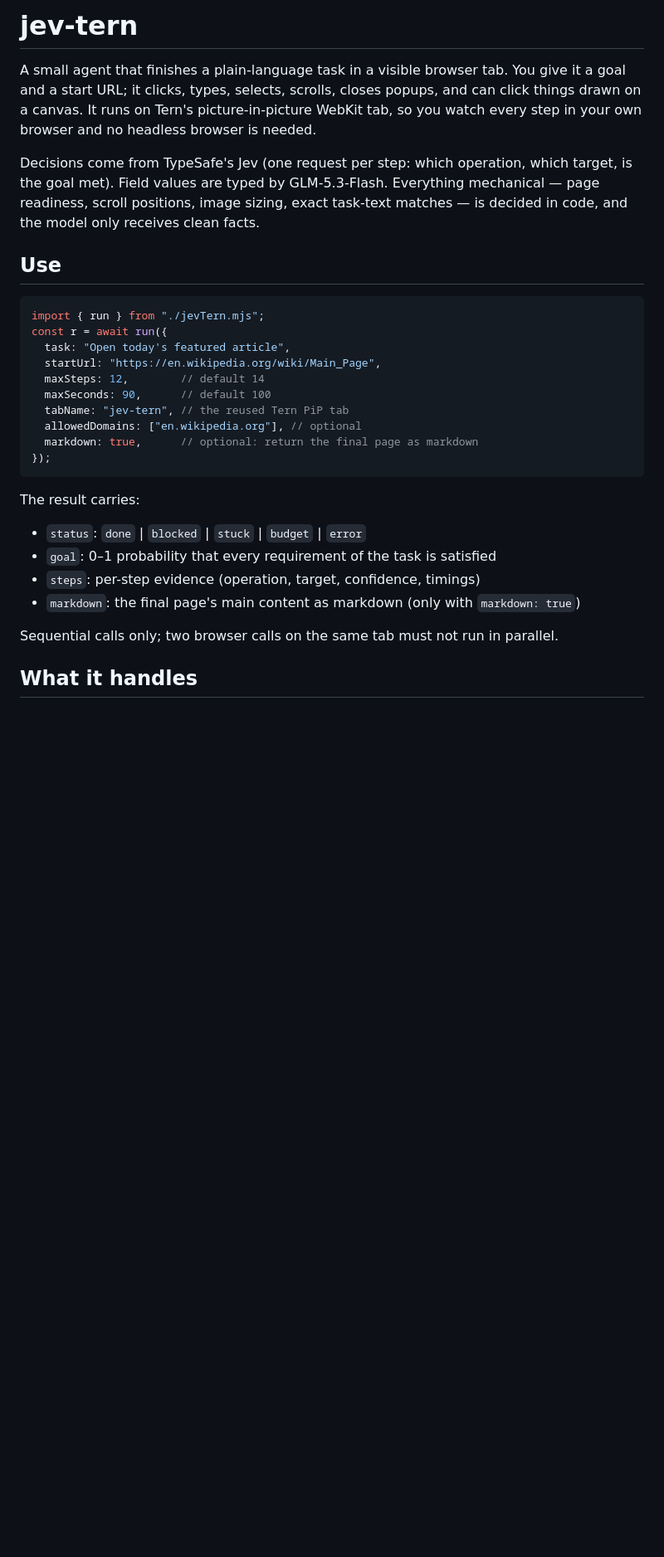
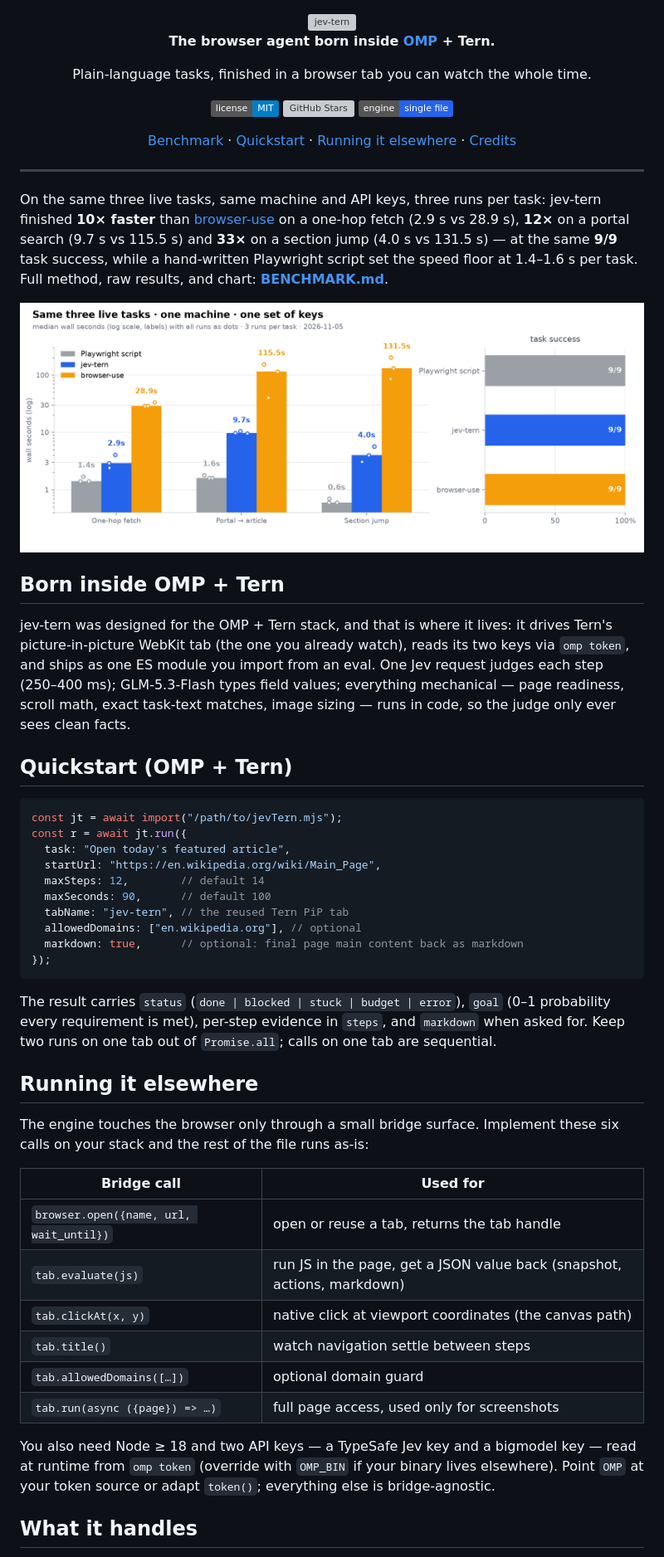
Before and after one commit to cyriusweng/jev-tern, a Markdown page: README.md, the part around one of its changes. Shown at 83% size. GitHub-like rendering; pictures changed too: docs/bench-chart.png (added); badges without logos; blank space fills up the shorter version; grey boxes are pictures that could not be loaded.

````diff
--- a/README.md
+++ b/README.md
@@ -1,38 +1,76 @@
-# jev-tern
+<div align="center">
 
-A small agent that finishes a plain-language task in a visible browser tab. You give it a
-goal and a start URL; it clicks, types, selects, scrolls, closes popups, and can click
-things drawn on a canvas. It runs on Tern's picture-in-picture WebKit tab, so you watch
-every step in your own browser and no headless browser is needed.
+<img src="docs/logo.svg" alt="jev-tern" width="420">
 
-Decisions come from TypeSafe's Jev (one request per step: which operation, which target,
-is the goal met). Field values are typed by GLM-5.3-Flash. Everything mechanical — page
-readiness, scroll positions, image sizing, exact task-text matches — is decided in code,
-and the model only receives clean facts.
+**The browser agent born inside [OMP](https://github.com/cyriusweng) + Tern.**
 
-## Use
+Plain-language tasks, finished in a browser tab you can watch the whole time.
+
+[![MIT License](https://img.shields.io/badge/license-MIT-blue.svg)](LICENSE)
+[![GitHub Stars](https://img.shields.io/github/stars/cyriusweng/jev-tern.svg)](https://github.com/cyriusweng/jev-tern/stargazers)
+![Single file](https://img.shields.io/badge/engine-single%20file-2563eb.svg)
+
+[Benchmark](BENCHMARK.md) · [Quickstart](#quickstart-omp--tern) · [Running it elsewhere](#running-it-elsewhere) · [Credits](#licence-and-credits)
+
+</div>
+
+---
+
+On the same three live tasks, same machine and API keys, three runs per task: jev-tern
+finished **10× faster** than [browser-use](https://github.com/browser-use/browser-use) on
+a one-hop fetch (2.9 s vs 28.9 s), **12×** on a portal search (9.7 s vs 115.5 s) and
+**33×** on a section jump (4.0 s vs 131.5 s) — at the same **9/9** task success, while a
+hand-written Playwright script set the speed floor at 1.4–1.6 s per task. Full method,
+raw results, and chart: **[BENCHMARK.md](BENCHMARK.md)**.
+
+![Benchmark chart](docs/bench-chart.png)
+
+## Born inside OMP + Tern
+
+jev-tern was designed for the OMP + Tern stack, and that is where it lives: it drives
+Tern's picture-in-picture WebKit tab (the one you already watch), reads its two keys via
+`omp token`, and ships as one ES module you import from an eval. One Jev request judges
+each step (250–400 ms); GLM-5.3-Flash types field values; everything mechanical — page
+readiness, scroll math, exact task-text matches, image sizing — runs in code, so the judge
+only ever sees clean facts.
+
+## Quickstart (OMP + Tern)
 
 ```js
-import { run } from "./jevTern.mjs";
-const r = await run({
+const jt = await import("/path/to/jevTern.mjs");
+const r = await jt.run({
   task: "Open today's featured article",
   startUrl: "https://en.wikipedia.org/wiki/Main_Page",
   maxSteps: 12,        // default 14
   maxSeconds: 90,      // default 100
   tabName: "jev-tern", // the reused Tern PiP tab
   allowedDomains: ["en.wikipedia.org"], // optional
-  markdown: true,      // optional: return the final page as markdown
+  markdown: true,      // optional: final page main content back as markdown
 });
 ```
 
-The result carries:
+The result carries `status` (`done | blocked | stuck | budget | error`), `goal`
+(0–1 probability every requirement is met), per-step evidence in `steps`, and `markdown`
+when asked for. Keep two runs on one tab out of `Promise.all`; calls on one tab are
+sequential.
 
-- `status`: `done` | `blocked` | `stuck` | `budget` | `error`
-- `goal`: 0–1 probability that every requirement of the task is satisfied
-- `steps`: per-step evidence (operation, target, confidence, timings)
-- `markdown`: the final page's main content as markdown (only with `markdown: true`)
+## Running it elsewhere
 
-Sequential calls only; two browser calls on the same tab must not run in parallel.
+The engine touches the browser only through a small bridge surface. Implement these six
+calls on your stack and the rest of the file runs as-is:
+
+| Bridge call | Used for |
+|---|---|
+| `browser.open({name, url, wait_until})` | open or reuse a tab, returns the tab handle |
+| `tab.evaluate(js)` | run JS in the page, get a JSON value back (snapshot, actions, markdown) |
+| `tab.clickAt(x, y)` | native click at viewport coordinates (the canvas path) |
+| `tab.title()` | watch navigation settle between steps |
+| `tab.allowedDomains([…])` | optional domain guard |
+| `tab.run(async ({page}) => …)` | full page access, used only for screenshots |
+
+You also need Node ≥ 18 and two API keys — a TypeSafe Jev key and a bigmodel key — read at
+runtime from `omp token` (override with `OMP_BIN` if your binary lives elsewhere). Point
+`OMP` at your token source or adapt `token()`; everything else is bridge-agnostic.
 
 ## What it handles
 
````
Also changed, not shown: other parts of README.md (+26 -27 lines), BENCHMARK.md (+63 -59 lines), 8 other files.
